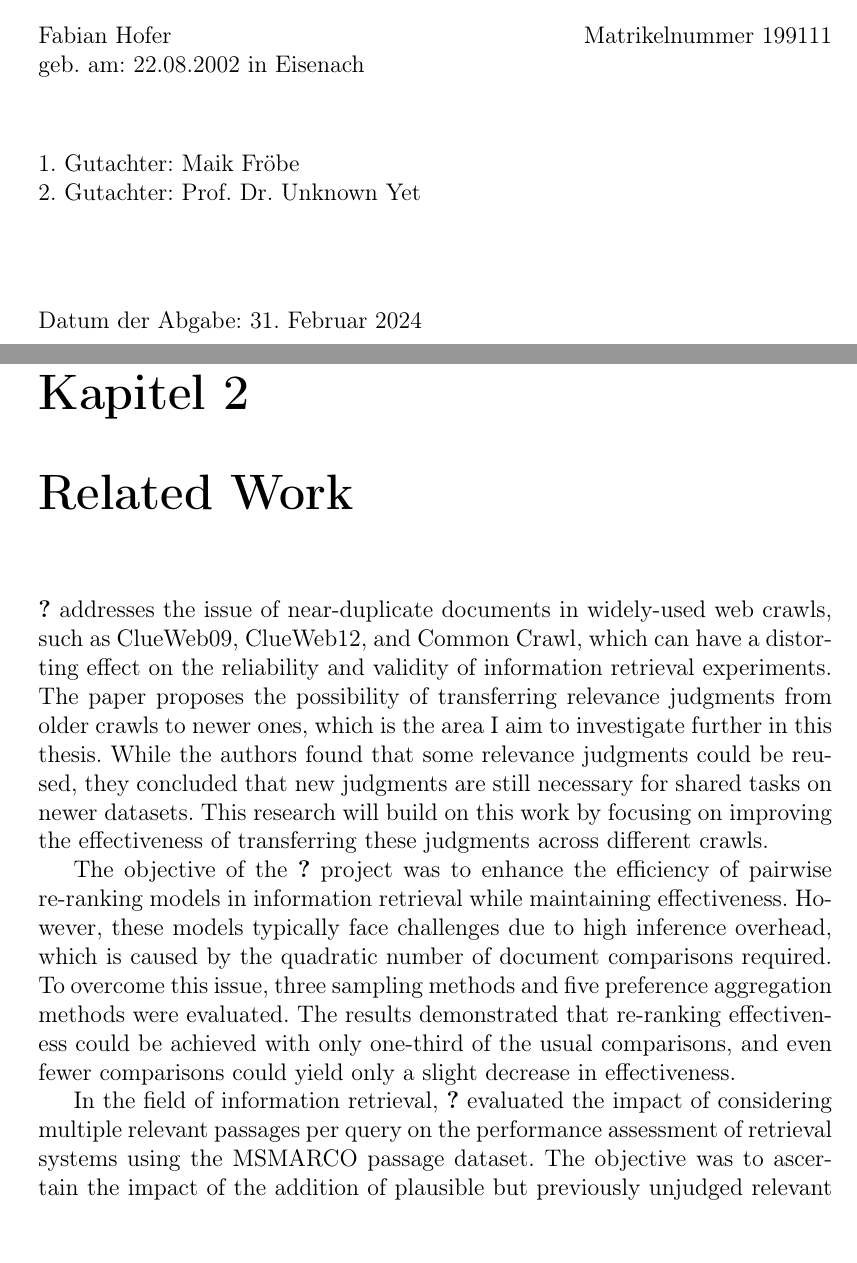
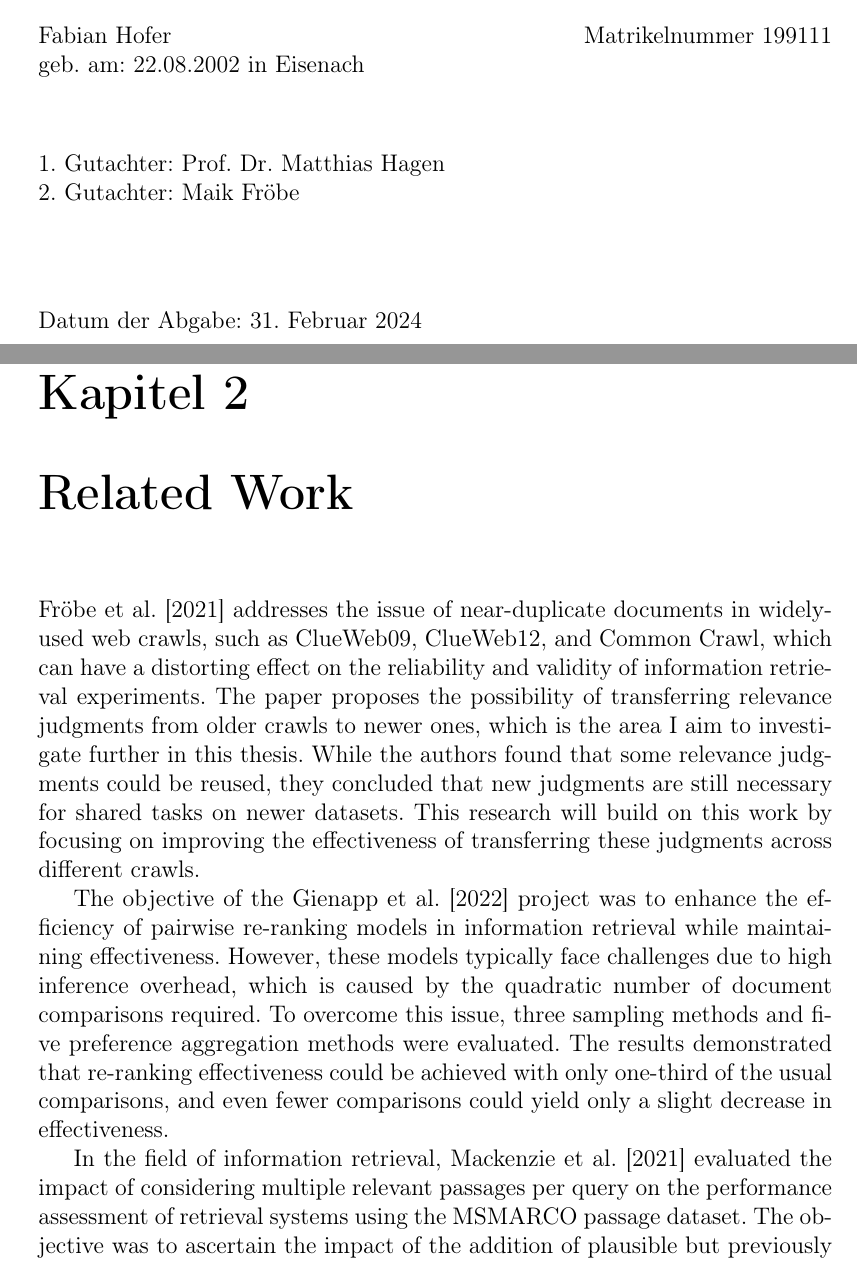
Before and after one commit to Integer-Ctrl/thesis-fhofer, a LaTeX thesis (thesis/thesis.tex): two parts of pages 1 and 8 of 16 before the commit and two parts of pages 1 and 10 of 23 after it, joined at a grey line, cut so that both start at the same text. Compiled offline with pdfLaTeX.

Commit message:
doc: removed compilation bug

```diff
--- a/thesis/thesis.tex
+++ b/thesis/thesis.tex
@@ -34,7 +34,7 @@
 \ThesisSetPlaceOfBirth{Eisenach}
 
 % Supervisors should usually be Professors from the candidate's university. A second supervisor is not always needed.
-\ThesisSetSupervisors{Maik Fröbe,Prof.\ Dr.\ Unknown Yet}
+\ThesisSetSupervisors{Prof.\ Dr.\ Matthias Hagen,Maik Fröbe}
 
 \ThesisSetSubmissionDate{31}{2}{2024}
 
```
Also changed, not shown: thesis/chapter4.tex (+0 -2 lines), thesis/thesis.tex (7 more changed lines).
